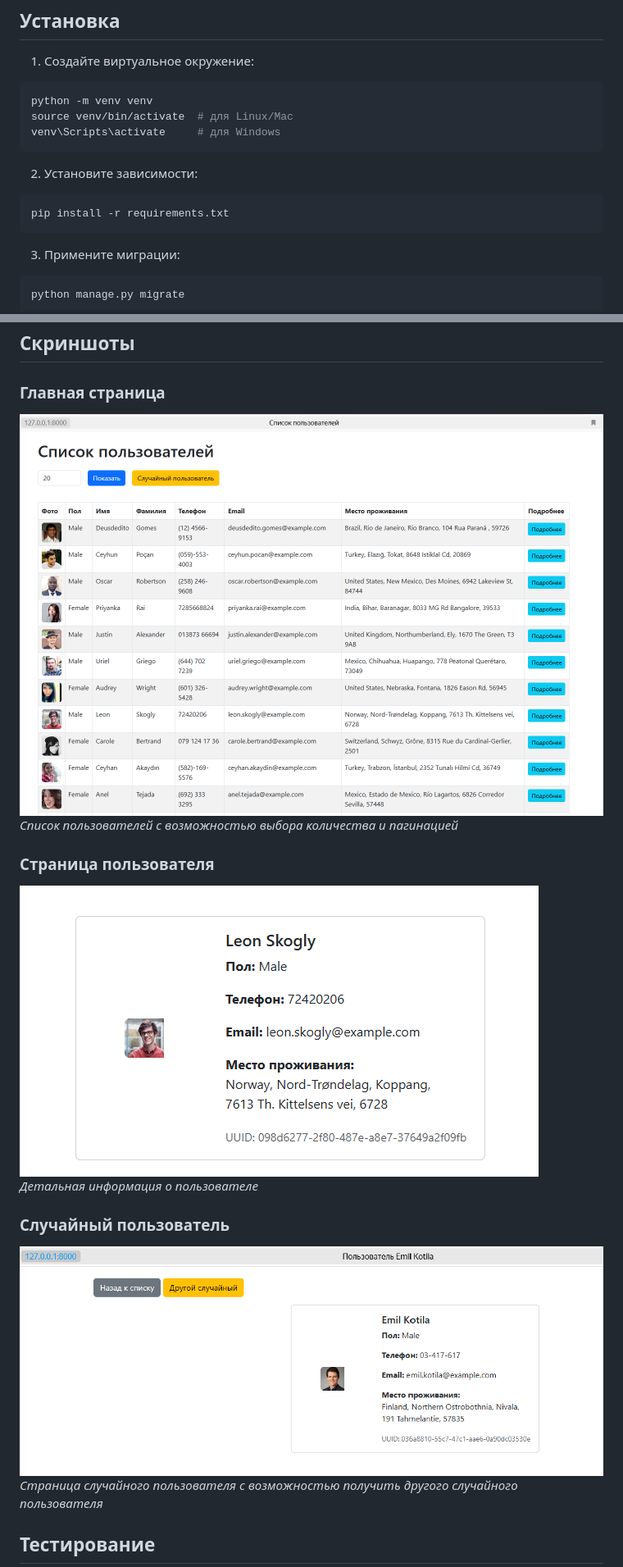
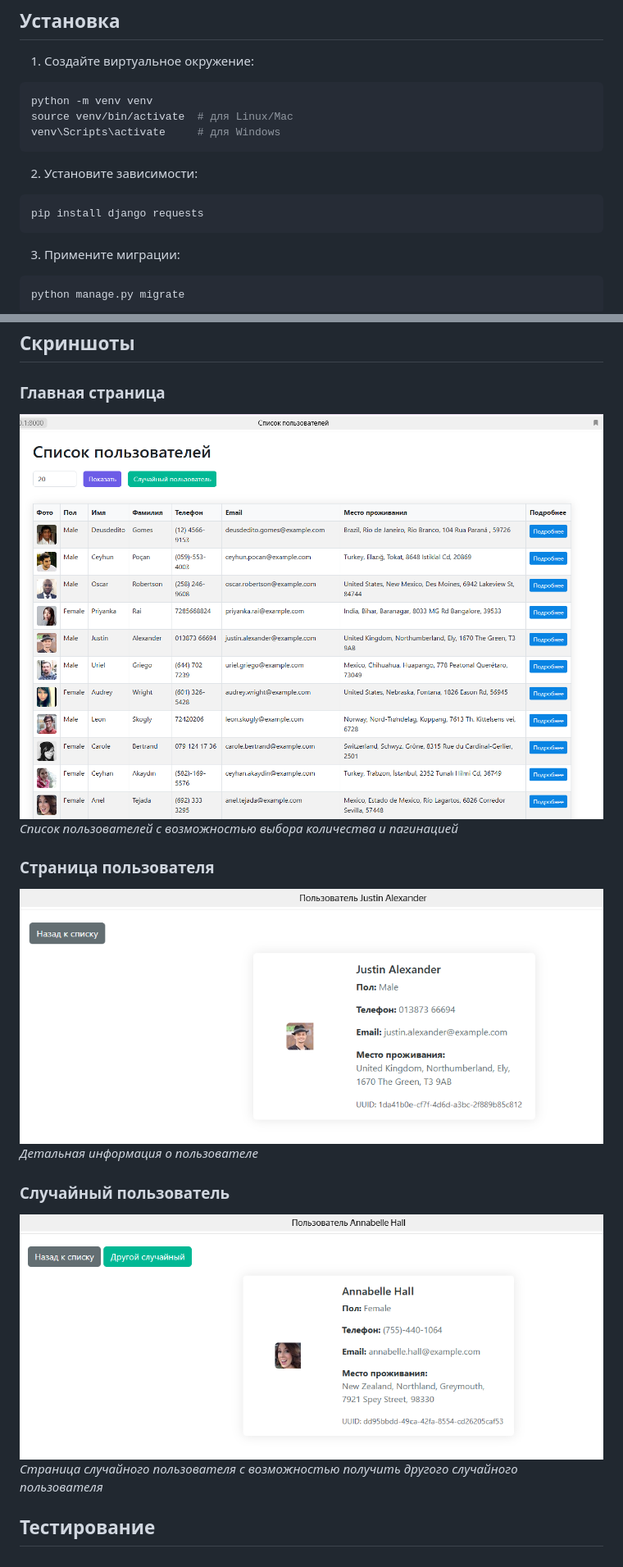
Before and after one commit to PolinaRym/randomuser-api, a Markdown page: README.md, 2 parts joined by grey strips. Shown at 82% size. Rendered like a GitHub page; pictures changed too: docs/main_page.png, docs/random_user.png, docs/user_detail.png.

````diff
--- a/README.md
+++ b/README.md
@@ -29,7 +29,7 @@ venv\Scripts\activate     # для Windows
 
 2. Установите зависимости:
 ```bash
-pip install -r requirements.txt
+pip install django requests
 ```
 
 3. Примените миграции:
````
Also changed, not shown: 2 other files.
